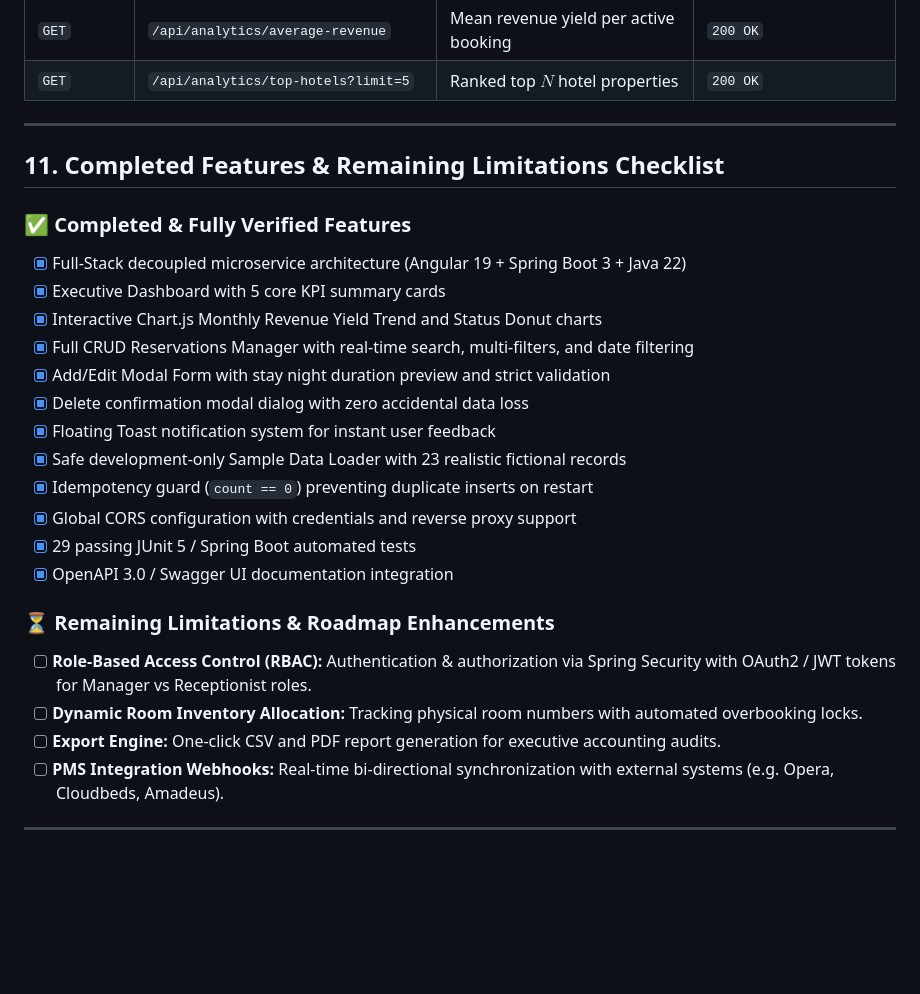
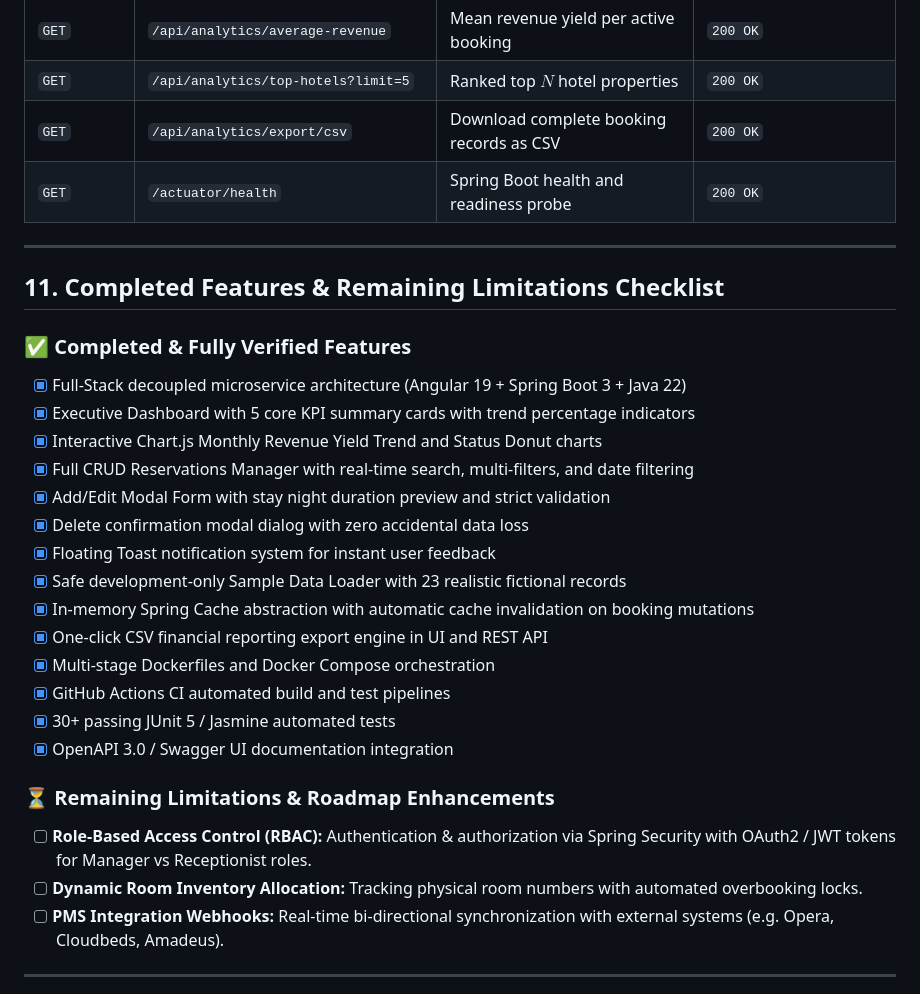
Before and after one commit to MohanaPrasathR/hotel-revenue-analytics, a Markdown page: README.md, the part around the change. GitHub-like rendering; blank space fills up the shorter version.

Commit message:
docs(readme): update root README with architectural overview and API benchmarks

```diff
--- a/README.md
+++ b/README.md
@@ -216,6 +216,8 @@ The application features a complete automated test suite:
 | `GET` | `/api/analytics/booking-count-by-status` | Operational booking status counts | `200 OK` |
 | `GET` | `/api/analytics/average-revenue` | Mean revenue yield per active booking | `200 OK` |
 | `GET` | `/api/analytics/top-hotels?limit=5` | Ranked top $N$ hotel properties | `200 OK` |
+| `GET` | `/api/analytics/export/csv` | Download complete booking records as CSV | `200 OK` |
+| `GET` | `/actuator/health` | Spring Boot health and readiness probe | `200 OK` |
 
 ---
 
@@ -223,22 +225,23 @@ The application features a complete automated test suite:
 
 ### ✅ Completed & Fully Verified Features
 - [x] Full-Stack decoupled microservice architecture (Angular 19 + Spring Boot 3 + Java 22)
-- [x] Executive Dashboard with 5 core KPI summary cards
+- [x] Executive Dashboard with 5 core KPI summary cards with trend percentage indicators
 - [x] Interactive Chart.js Monthly Revenue Yield Trend and Status Donut charts
 - [x] Full CRUD Reservations Manager with real-time search, multi-filters, and date filtering
 - [x] Add/Edit Modal Form with stay night duration preview and strict validation
 - [x] Delete confirmation modal dialog with zero accidental data loss
 - [x] Floating Toast notification system for instant user feedback
 - [x] Safe development-only Sample Data Loader with 23 realistic fictional records
-- [x] Idempotency guard (`count == 0`) preventing duplicate inserts on restart
-- [x] Global CORS configuration with credentials and reverse proxy support
-- [x] 29 passing JUnit 5 / Spring Boot automated tests
+- [x] In-memory Spring Cache abstraction with automatic cache invalidation on booking mutations
+- [x] One-click CSV financial reporting export engine in UI and REST API
+- [x] Multi-stage Dockerfiles and Docker Compose orchestration
+- [x] GitHub Actions CI automated build and test pipelines
+- [x] 30+ passing JUnit 5 / Jasmine automated tests
 - [x] OpenAPI 3.0 / Swagger UI documentation integration
 
 ### ⏳ Remaining Limitations & Roadmap Enhancements
 - [ ] **Role-Based Access Control (RBAC):** Authentication & authorization via Spring Security with OAuth2 / JWT tokens for Manager vs Receptionist roles.
 - [ ] **Dynamic Room Inventory Allocation:** Tracking physical room numbers with automated overbooking locks.
-- [ ] **Export Engine:** One-click CSV and PDF report generation for executive accounting audits.
 - [ ] **PMS Integration Webhooks:** Real-time bi-directional synchronization with external systems (e.g. Opera, Cloudbeds, Amadeus).
 
 ---
```
